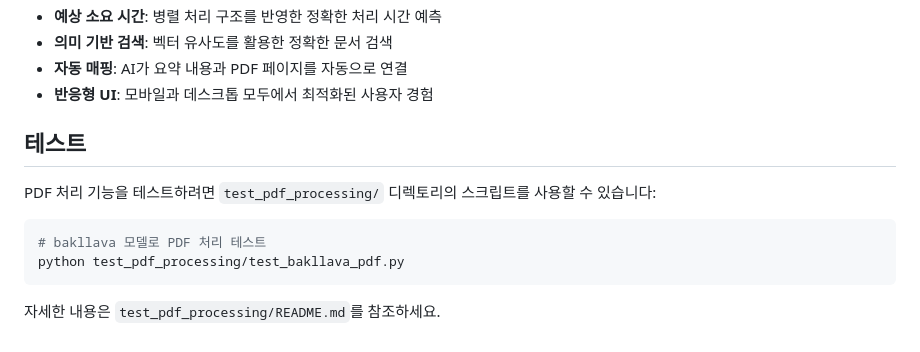
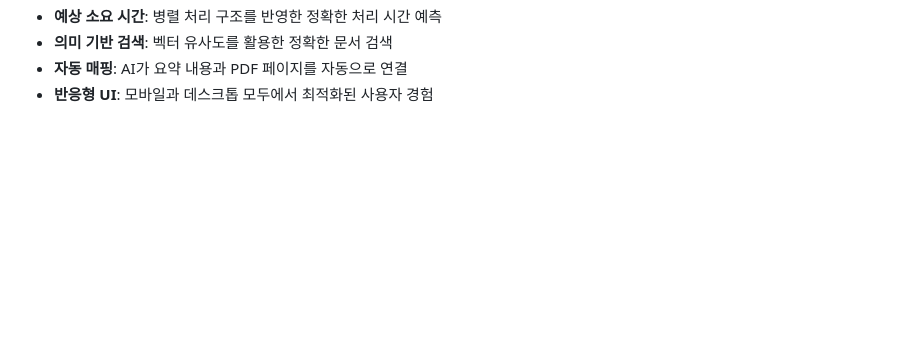
Before and after one commit to dxyxxn/2025-MP, a Markdown page: README.md, the part around the change. GitHub-like rendering; blank space fills up the shorter version.

Commit message:
removed testing code

````diff
--- a/README.md
+++ b/README.md
@@ -290,14 +290,3 @@ AI가 컨텍스트 기반 답변 생성
 - **의미 기반 검색**: 벡터 유사도를 활용한 정확한 문서 검색
 - **자동 매핑**: AI가 요약 내용과 PDF 페이지를 자동으로 연결
 - **반응형 UI**: 모바일과 데스크톱 모두에서 최적화된 사용자 경험
-
-## 테스트
-
-PDF 처리 기능을 테스트하려면 `test_pdf_processing/` 디렉토리의 스크립트를 사용할 수 있습니다:
-
-```bash
-# bakllava 모델로 PDF 처리 테스트
-python test_pdf_processing/test_bakllava_pdf.py
-```
-
-자세한 내용은 `test_pdf_processing/README.md`를 참조하세요.
````
